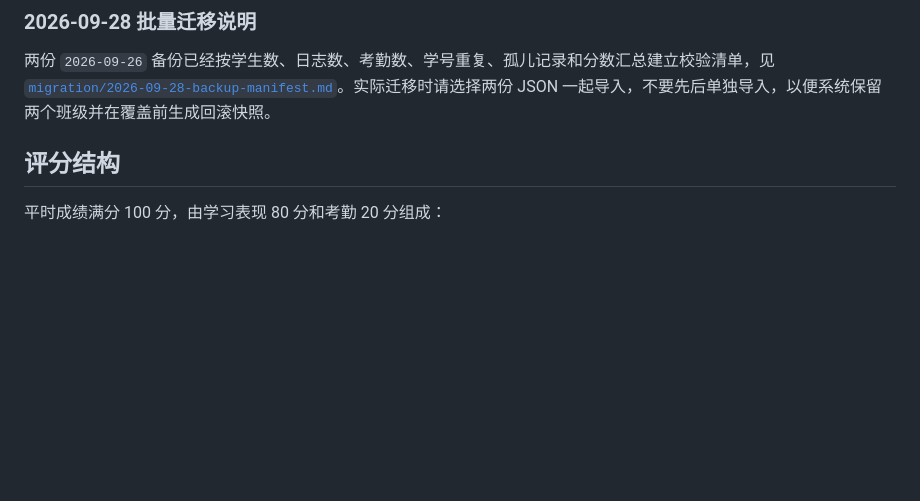
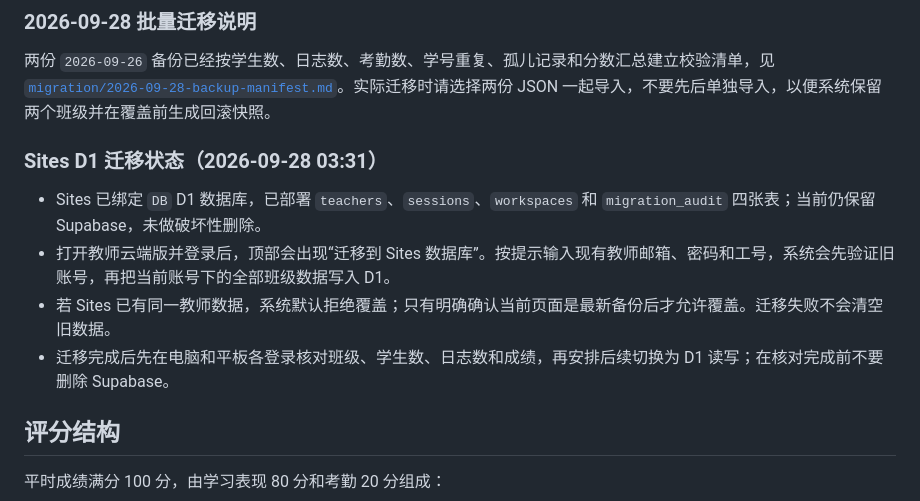
Before and after one commit to zcq19991029/classroom-bubble-score, a Markdown page: README.md, the part around the change. Drawn GitHub-style; blank space fills up the shorter version.

Commit message:
Document Sites D1 migration status

```diff
--- a/README.md
+++ b/README.md
@@ -42,6 +42,13 @@
 ### 2026-09-28 批量迁移说明
 
 两份 `2026-09-26` 备份已经按学生数、日志数、考勤数、学号重复、孤儿记录和分数汇总建立校验清单，见 [`migration/2026-09-28-backup-manifest.md`](migration/2026-09-28-backup-manifest.md)。实际迁移时请选择两份 JSON 一起导入，不要先后单独导入，以便系统保留两个班级并在覆盖前生成回滚快照。
+
+### Sites D1 迁移状态（2026-09-28 03:31）
+
+- Sites 已绑定 `DB` D1 数据库，已部署 `teachers`、`sessions`、`workspaces` 和 `migration_audit` 四张表；当前仍保留 Supabase，未做破坏性删除。
+- 打开教师云端版并登录后，顶部会出现“迁移到 Sites 数据库”。按提示输入现有教师邮箱、密码和工号，系统会先验证旧账号，再把当前账号下的全部班级数据写入 D1。
+- 若 Sites 已有同一教师数据，系统默认拒绝覆盖；只有明确确认当前页面是最新备份后才允许覆盖。迁移失败不会清空旧数据。
+- 迁移完成后先在电脑和平板各登录核对班级、学生数、日志数和成绩，再安排后续切换为 D1 读写；在核对完成前不要删除 Supabase。
 
 ## 评分结构
 
```
